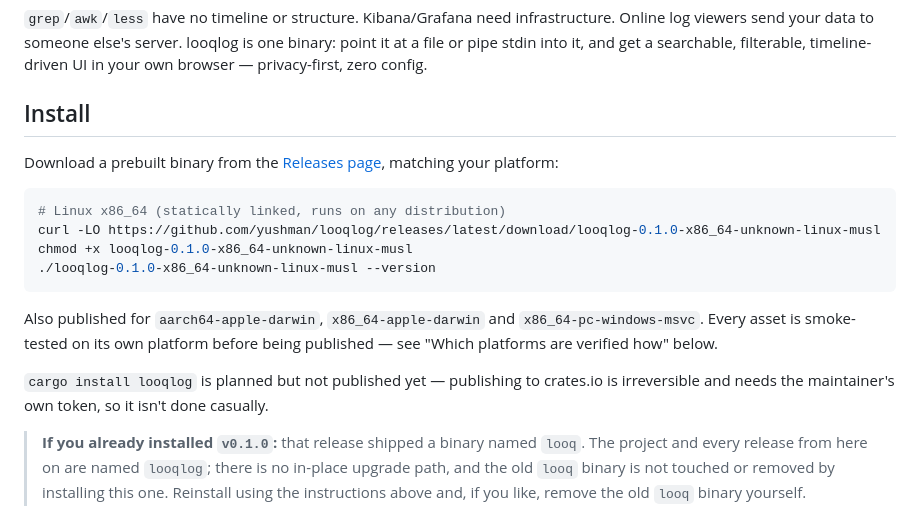
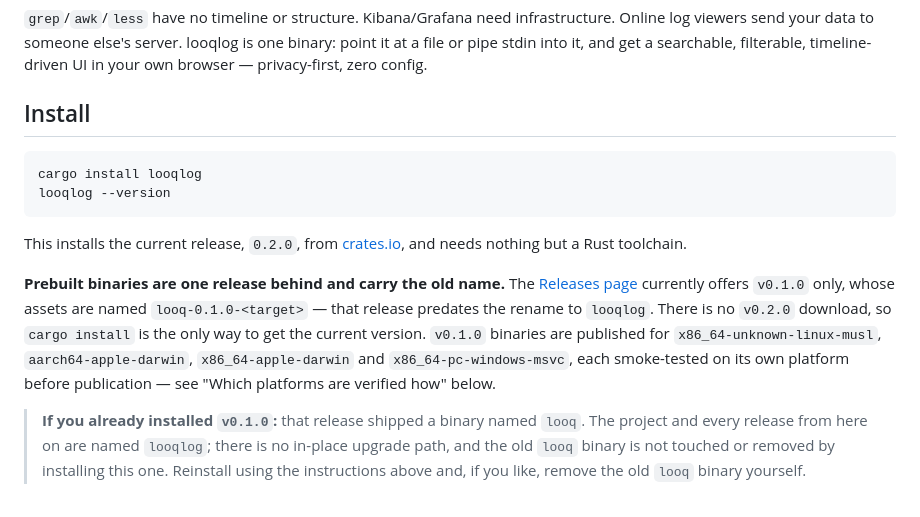
Before and after one commit to yushman/looqlog, a Markdown page: README.md, the part around the change. Drawn GitHub-style.

````diff
--- a/README.md
+++ b/README.md
@@ -39,23 +39,22 @@ timeline-driven UI in your own browser — privacy-first, zero config.
 
 ## Install
 
-Download a prebuilt binary from the
-[Releases page](https://github.com/yushman/looqlog/releases/latest), matching
-your platform:
-
 ```bash
-# Linux x86_64 (statically linked, runs on any distribution)
-curl -LO https://github.com/yushman/looqlog/releases/latest/download/looqlog-0.1.0-x86_64-unknown-linux-musl
-chmod +x looqlog-0.1.0-x86_64-unknown-linux-musl
-./looqlog-0.1.0-x86_64-unknown-linux-musl --version
+cargo install looqlog
+looqlog --version
 ```
 
-Also published for `aarch64-apple-darwin`, `x86_64-apple-darwin` and
-`x86_64-pc-windows-msvc`. Every asset is smoke-tested on its own platform before
-being published — see "Which platforms are verified how" below.
+This installs the current release, `0.2.0`, from
+[crates.io](https://crates.io/crates/looqlog), and needs nothing but a Rust toolchain.
 
-`cargo install looqlog` is planned but not published yet — publishing to crates.io is
-irreversible and needs the maintainer's own token, so it isn't done casually.
+**Prebuilt binaries are one release behind and carry the old name.** The
+[Releases page](https://github.com/yushman/looqlog/releases/latest) currently offers
+`v0.1.0` only, whose assets are named `looq-0.1.0-<target>` — that release predates the
+rename to `looqlog`. There is no `v0.2.0` download, so `cargo install` is the only way to
+get the current version. `v0.1.0` binaries are published for
+`x86_64-unknown-linux-musl`, `aarch64-apple-darwin`, `x86_64-apple-darwin` and
+`x86_64-pc-windows-msvc`, each smoke-tested on its own platform before publication — see
+"Which platforms are verified how" below.
 
 > **If you already installed `v0.1.0`:** that release shipped a binary named `looq`.
 > The project and every release from here on are named `looqlog`; there is no
````
Also changed, not shown: README.ru.md (+12 -12 lines).
